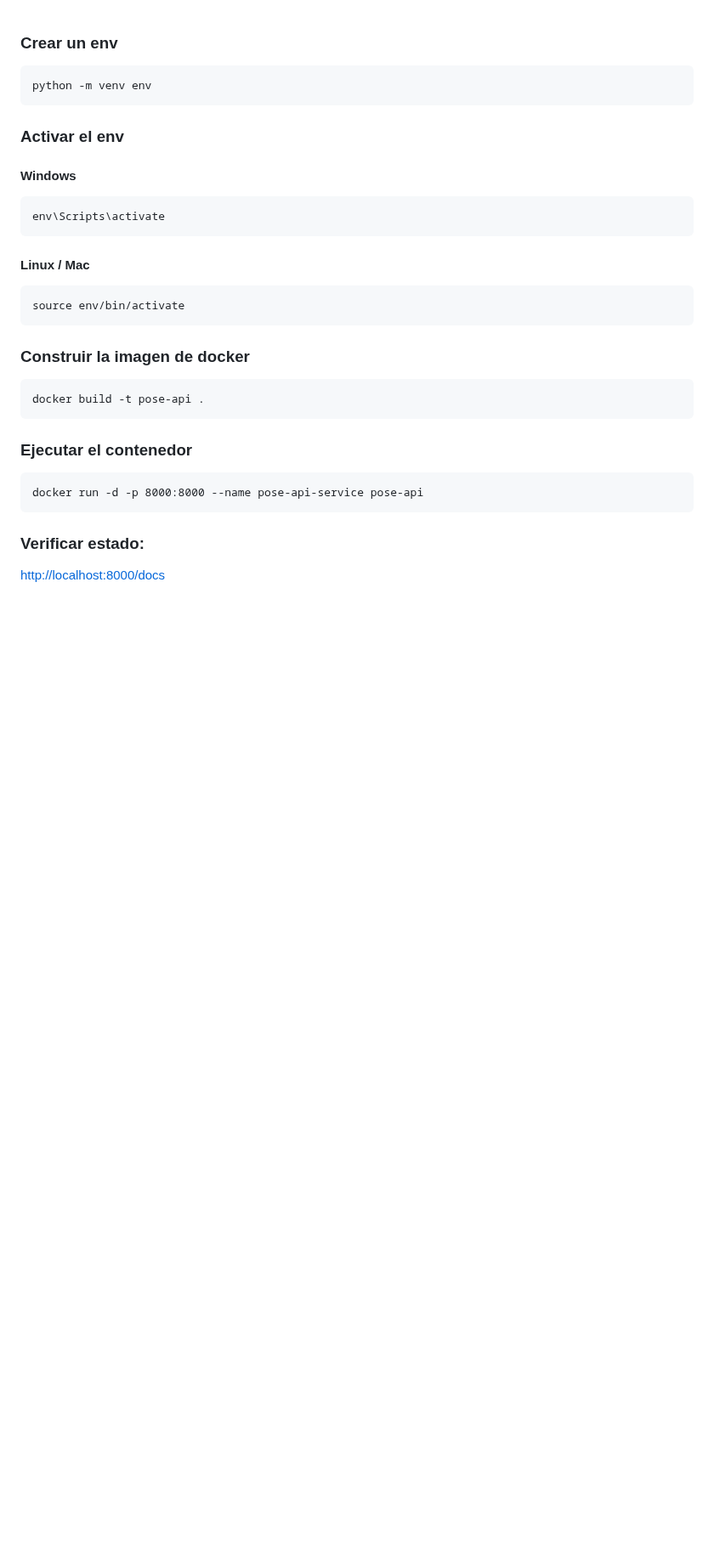
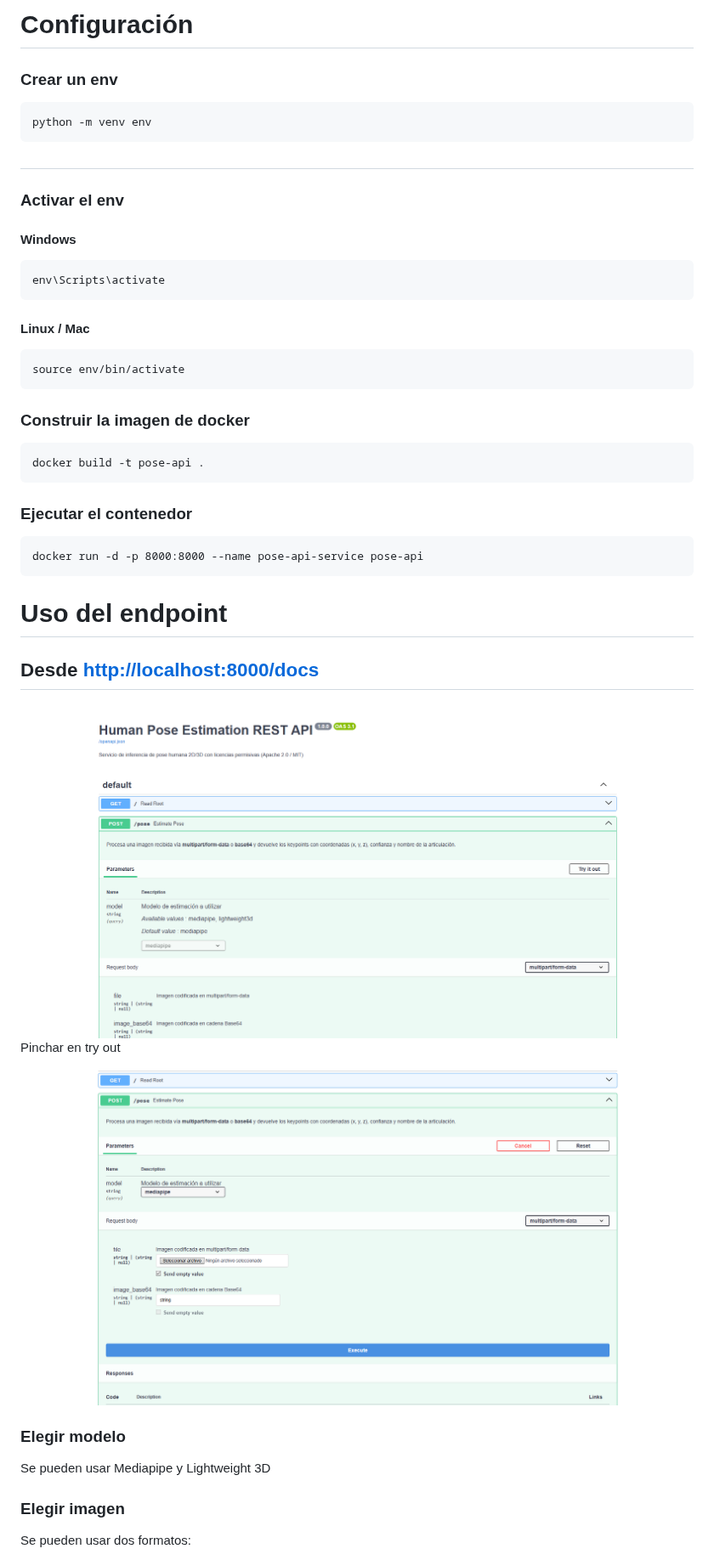
Before and after one commit to AdroVP/open-api, a Markdown page: README.md, the part around one of its changes. Shown at 85% size. Drawn GitHub-style; pictures changed too: assets/Imagen_1.png (added), assets/Imagen_2.png (added); blank space fills up the shorter version.

Commit message:
[Change] Actialuzacion del README.md

````diff
--- a/README.md
+++ b/README.md
@@ -1,8 +1,11 @@
+# Configuración
+
 ### Crear un env
 ```
 python -m venv env
 ```
 
+#
 ### Activar el env
 
 #### Windows
@@ -15,6 +18,7 @@ env\Scripts\activate
 source env/bin/activate
 ```
 
+###
 ### Construir la imagen de docker
 ```
 docker build -t pose-api .
@@ -25,5 +29,18 @@ docker build -t pose-api .
 docker run -d -p 8000:8000 --name pose-api-service pose-api
 ```
 
-### Verificar estado:
-[http://localhost:8000/docs](http://localhost:8000/docs)
+# Uso del endpoint
+
+## Desde [http://localhost:8000/docs](http://localhost:8000/docs)
+
+![Captura de pantalla](assets/Imagen_1.png)
+Pinchar en try out
+
+![Captura de pantalla](assets/Imagen_2.png)
+### Elegir modelo
+Se pueden usar Mediapipe y Lightweight 3D
+
+###
+### Elegir imagen
+Se pueden usar dos formatos:
+
````
Also changed, not shown: other parts of README.md (+21 -5 lines).
